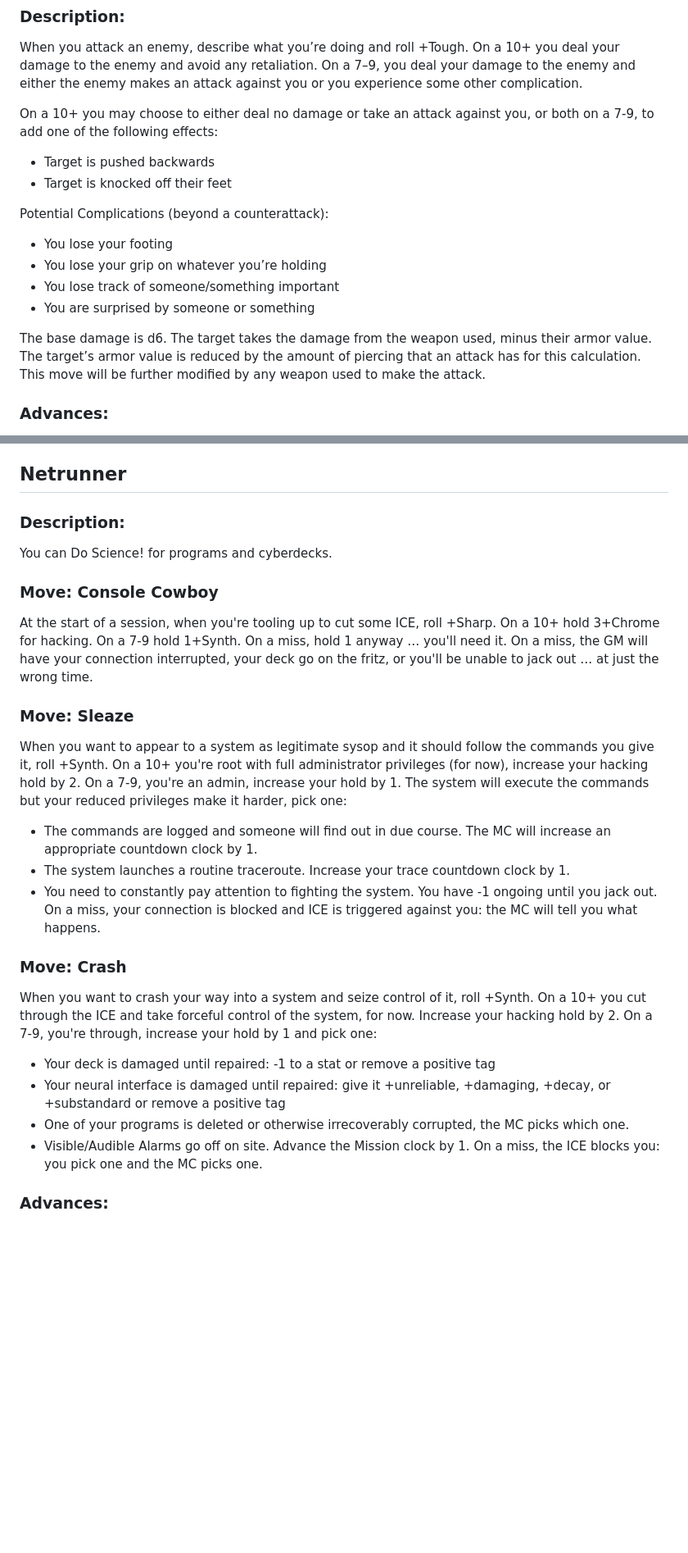
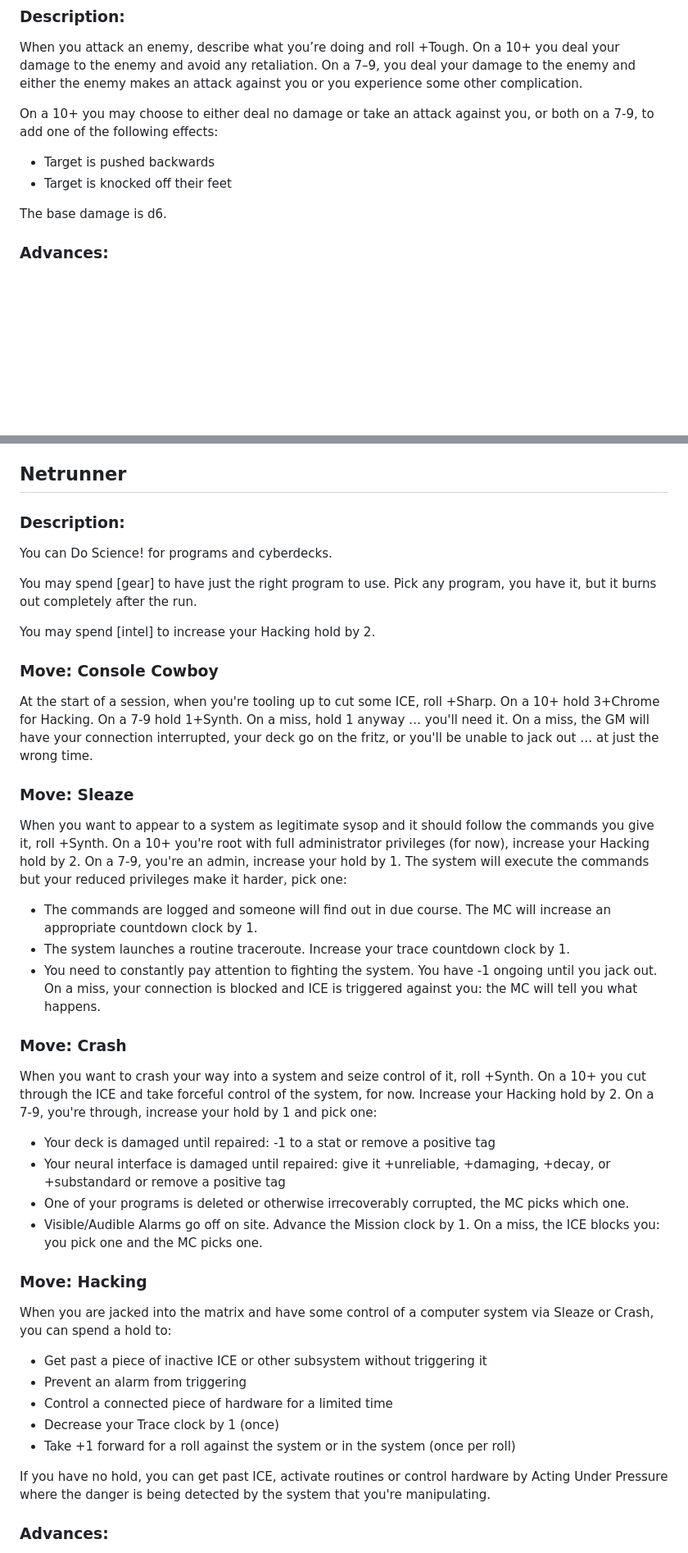
Before and after one commit to azaroth42/gibson, a Markdown page: advances.md, 2 parts joined by grey strips. Shown at 82% size. GitHub-like rendering; blank space fills up the shorter version.

```diff
--- a/advances.md
+++ b/advances.md
@@ -43,14 +47,7 @@ On a 10+ you may choose to either deal no damage or take an attack against you,
 * Target is pushed backwards
 * Target is knocked off their feet
 
-Potential Complications (beyond a counterattack):
-
-* You lose your footing
-* You lose your grip on whatever you’re holding
-* You lose track of someone/something important
-* You are surprised by someone or something
-
-The base damage is d6. The target takes the damage from the weapon used, minus their armor value. The target’s armor value is reduced by the amount of piercing that an attack has for this calculation. This move will be further modified by any weapon used to make the attack.
+The base damage is d6.
 
 ### Advances:
 
@@ -679,12 +676,17 @@ At the start of the session, roll +Tough. On a 10+, hold 3+Tough. On a 7-9, hold
 
 You can Do Science! for programs and cyberdecks.
 
+You may spend [gear] to have just the right program to use. Pick any program, you have it, but it burns out completely after the run.
+
+You may spend [intel] to increase your Hacking hold by 2.
+
 ### Move: Console Cowboy
-At the start of a session, when you're tooling up to cut some ICE, roll +Sharp. On a 10+ hold 3+Chrome for hacking. On a 7-9 hold 1+Synth. On a miss, hold 1 anyway … you'll need it. On a miss, the GM will have your connection interrupted, your deck go on the fritz, or you'll be unable to jack out … at just the wrong time.
+
+At the start of a session, when you're tooling up to cut some ICE, roll +Sharp. On a 10+ hold 3+Chrome for Hacking. On a 7-9 hold 1+Synth. On a miss, hold 1 anyway … you'll need it. On a miss, the GM will have your connection interrupted, your deck go on the fritz, or you'll be unable to jack out … at just the wrong time.
 
 ### Move: Sleaze
 
-When you want to appear to a system as legitimate sysop and it should follow the commands you give it, roll +Synth. On a 10+ you're root with full administrator privileges (for now), increase your hacking hold by 2. On a 7-9, you're an admin, increase your hold by 1. The system will execute the commands but your reduced privileges make it harder, pick one:
+When you want to appear to a system as legitimate sysop and it should follow the commands you give it, roll +Synth. On a 10+ you're root with full administrator privileges (for now), increase your Hacking hold by 2. On a 7-9, you're an admin, increase your hold by 1. The system will execute the commands but your reduced privileges make it harder, pick one:
 * The commands are logged and someone will find out in due course. The MC will increase an appropriate countdown clock by 1.
 * The system launches a routine traceroute. Increase your trace countdown clock by 1.
 * You need to constantly pay attention to fighting the system. You have -1 ongoing until you jack out.
@@ -692,12 +694,25 @@ On a miss, your connection is blocked and ICE is triggered against you: the MC w
 
 ### Move: Crash
 
-When you want to crash your way into a system and seize control of it, roll +Synth. On a 10+ you cut through the ICE and take forceful control of the system, for now. Increase your hacking hold by 2. On a 7-9, you're through, increase your hold by 1 and pick one:
+When you want to crash your way into a system and seize control of it, roll +Synth. On a 10+ you cut through the ICE and take forceful control of the system, for now. Increase your Hacking hold by 2. On a 7-9, you're through, increase your hold by 1 and pick one:
 * Your deck is damaged until repaired: -1 to a stat or remove a positive tag
 * Your neural interface is damaged until repaired: give it +unreliable, +damaging, +decay, or +substandard or remove a positive tag
 * One of your programs is deleted or otherwise irrecoverably corrupted, the MC picks which one.
 * Visible/Audible Alarms go off on site. Advance the Mission clock by 1.
 On a miss, the ICE blocks you: you pick one and the MC picks one.
+
+### Move: Hacking
+
+When you are jacked into the matrix and have some control of a computer system via Sleaze or Crash, you can spend a hold to:
+
+* Get past a piece of inactive ICE or other subsystem without triggering it
+* Prevent an alarm from triggering
+* Control a connected piece of hardware for a limited time
+* Decrease your Trace clock by 1 (once)
+* Take +1 forward for a roll against the system or in the system (once per roll)
+
+If you have no hold, you can get past ICE, activate routines or control hardware by Acting Under Pressure where the danger is being detected by the system that you're manipulating.
+
 
 ### Advances:
 * [2] Hold +1 for Console Cowboy
```
Also changed, not shown: other parts of advances.md (+31 -32 lines).
